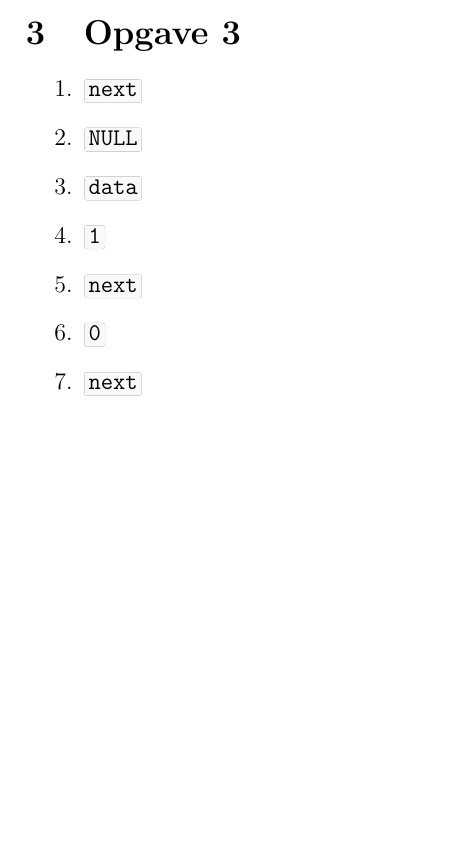
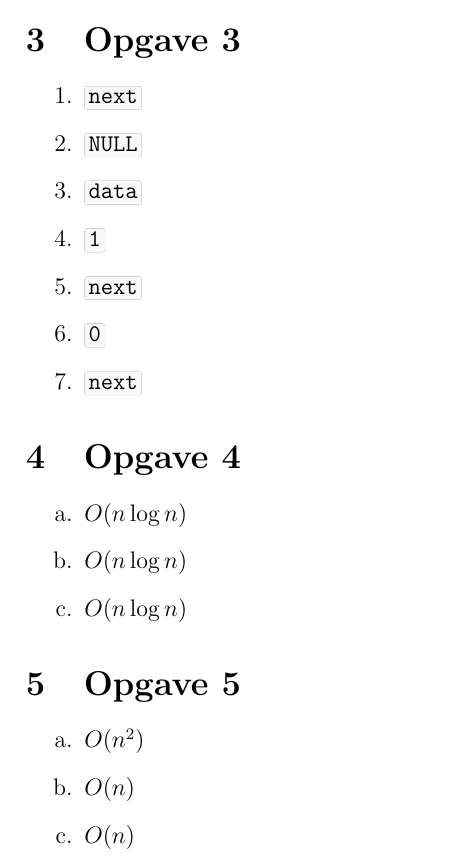
Before and after one commit to maartenvk/school-da-v24, a LaTeX document (school-ad-v24/les3/theory.tex): part of page 3 of 3, cut so that both start at the same text, the shorter picture padded with empty space. Compiled offline with pdfLaTeX.

Commit message:
add opgave 5

```diff
--- a/school-ad-v24/les3/theory.tex
+++ b/school-ad-v24/les3/theory.tex
@@ -114,4 +114,18 @@
 \item \ff{next}
 \end{enumerate}
 
+\section{Opgave 4}
+\begin{itemize}
+\item[a.] $O(n\log{n})$
+\item[b.] $O(n\log{n})$
+\item[c.] $O(n\log{n})$
+\end{itemize}
+
+\section{Opgave 5}
+\begin{itemize}
+\item[a.] $O(n^2)$
+\item[b.] $O(n)$
+\item[c.] $O(n)$
+\end{itemize}
+
 \end{document}
```
Also changed, not shown: school-ad-v24/les3/theory.pdf.
